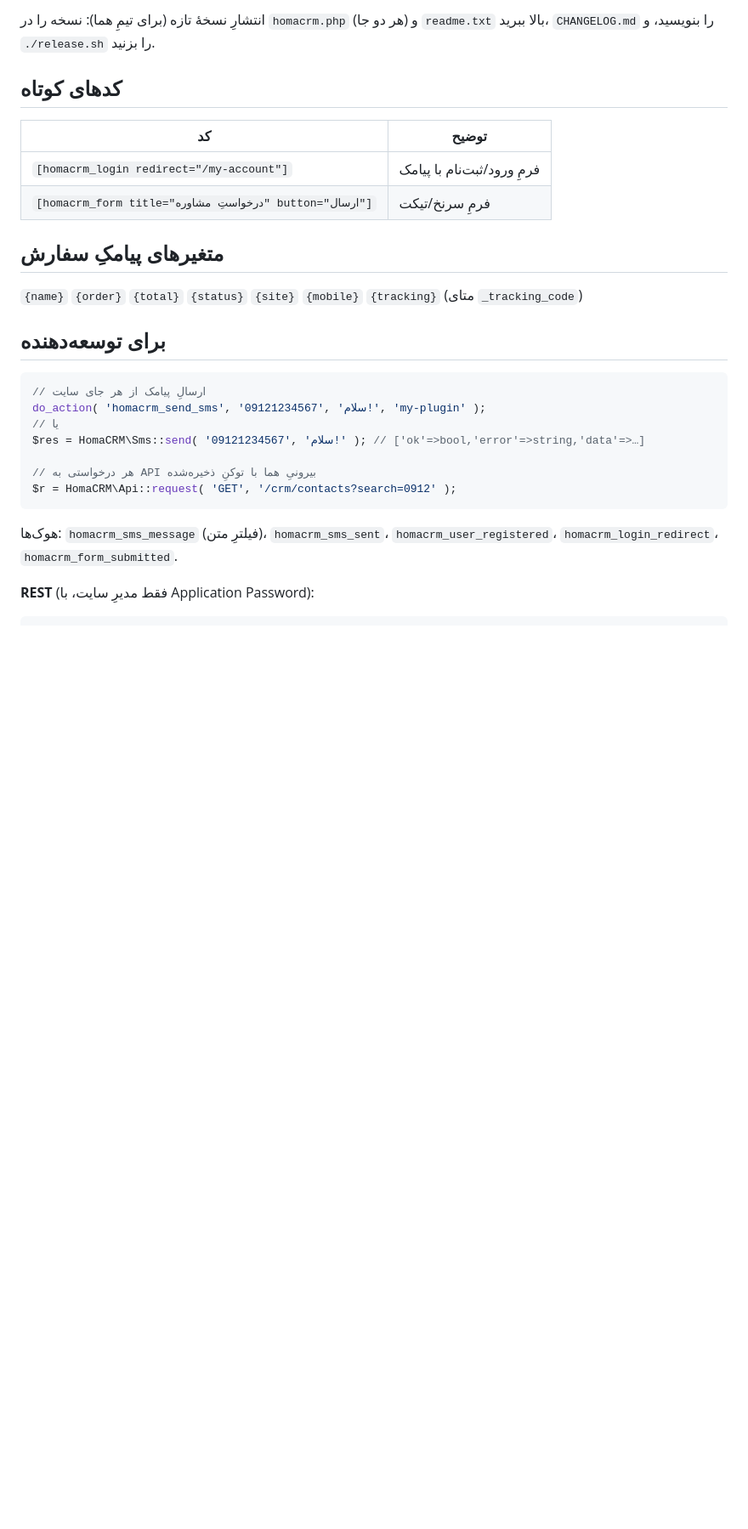
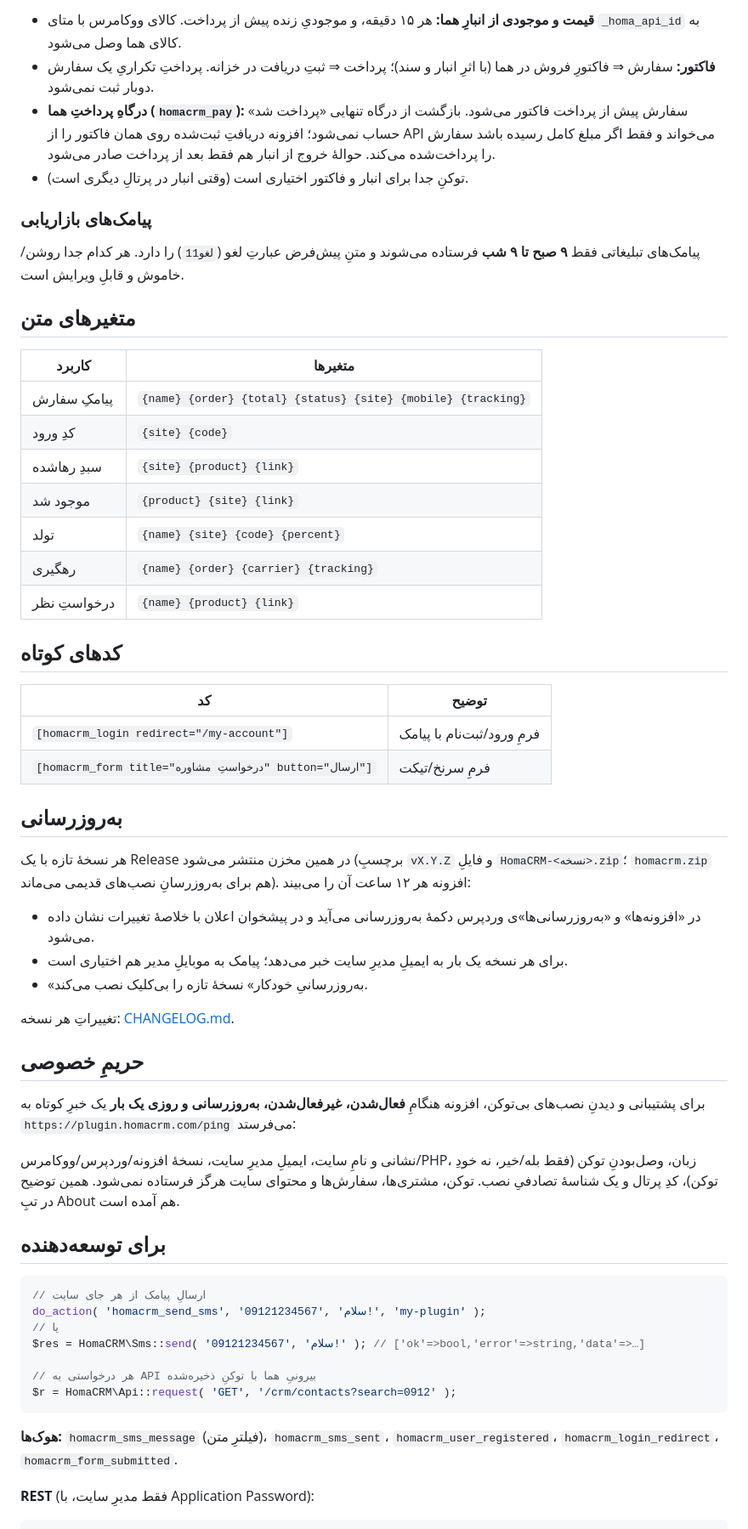
Before and after one commit to Homa-OS/Plugins-HomaCRM, a Markdown page: README.md, the part around one of its changes. Shown at 85% size. Rendered like a GitHub page; blank space fills up the shorter version.

````diff
--- a/README.md
+++ b/README.md
@@ -34,5 +44,24 @@
 
-انتشارِ نسخهٔ تازه (برای تیمِ هما): نسخه را در `homacrm.php` (هر دو جا) و `readme.txt` بالا ببرید، `CHANGELOG.md` را بنویسید، و `./release.sh` را بزنید.
+- **قیمت و موجودی از انبارِ هما:** هر ۱۵ دقیقه، و موجودیِ زنده پیش از پرداخت. کالای ووکامرس با متای `_homa_api_id` به کالای هما وصل می‌شود.
+- **فاکتور:** سفارش ⇒ فاکتورِ فروش در هما (با اثرِ انبار و سند)؛ پرداخت ⇒ ثبتِ دریافت در خزانه. پرداختِ تکراریِ یک سفارش دوبار ثبت نمی‌شود.
+- **درگاهِ پرداختِ هما (`homacrm_pay`):** سفارش پیش از پرداخت فاکتور می‌شود. بازگشت از درگاه تنهایی «پرداخت شد» حساب نمی‌شود؛ افزونه دریافتِ ثبت‌شده روی همان فاکتور را از API می‌خواند و فقط اگر مبلغ کامل رسیده باشد سفارش را پرداخت‌شده می‌کند. حوالهٔ خروج از انبار هم فقط بعد از پرداخت صادر می‌شود.
+- توکنِ جدا برای انبار و فاکتور اختیاری است (وقتی انبار در پرتالِ دیگری است).
+
+### پیامک‌های بازاریابی
+
+پیامک‌های تبلیغاتی فقط **۹ صبح تا ۹ شب** فرستاده می‌شوند و متنِ پیش‌فرض عبارتِ لغو (`لغو11`) را دارد. هر کدام جدا روشن/خاموش و قابلِ ویرایش است.
+
+## متغیرهای متن
+
+| کاربرد | متغیرها |
+|---|---|
+| پیامکِ سفارش | `{name} {order} {total} {status} {site} {mobile} {tracking}` |
+| کدِ ورود | `{site} {code}` |
+| سبدِ رهاشده | `{site} {product} {link}` |
+| موجود شد | `{product} {site} {link}` |
+| تولد | `{name} {site} {code} {percent}` |
+| رهگیری | `{name} {order} {carrier} {tracking}` |
+| درخواستِ نظر | `{name} {product} {link}` |
 
 ## کدهای کوتاه
 
@@ -41,9 +70,21 @@
 | `[homacrm_login redirect="/my-account"]` | فرمِ ورود/ثبت‌نام با پیامک |
 | `[homacrm_form title="درخواستِ مشاوره" button="ارسال"]` | فرمِ سرنخ/تیکت |
 
-## متغیرهای پیامکِ سفارش
+## به‌روزرسانی
 
-`{name}` `{order}` `{total}` `{status}` `{site}` `{mobile}` `{tracking}` (متای `_tracking_code`)
+هر نسخهٔ تازه با یک Release در همین مخزن منتشر می‌شود (برچسبِ `vX.Y.Z` و فایلِ `HomaCRM-<نسخه>.zip`؛ `homacrm.zip` هم برای به‌روزرسانِ نصب‌های قدیمی می‌ماند). افزونه هر ۱۲ ساعت آن را می‌بیند:
+
+- در «افزونه‌ها» و «به‌روزرسانی‌ها»ی وردپرس دکمهٔ به‌روزرسانی می‌آید و در پیشخوان اعلان با خلاصهٔ تغییرات نشان داده می‌شود.
+- برای هر نسخه یک بار به ایمیلِ مدیرِ سایت خبر می‌دهد؛ پیامک به موبایلِ مدیر هم اختیاری است.
+- «به‌روزرسانیِ خودکار» نسخهٔ تازه را بی‌کلیک نصب می‌کند.
+
+تغییراتِ هر نسخه: [CHANGELOG.md](CHANGELOG.md).
+
+## حریمِ خصوصی
+
+برای پشتیبانی و دیدنِ نصب‌های بی‌توکن، افزونه هنگامِ **فعال‌شدن، غیرفعال‌شدن، به‌روزرسانی و روزی یک بار** یک خبرِ کوتاه به `https://plugin.homacrm.com/ping` می‌فرستد:
+
+نشانی و نامِ سایت، ایمیلِ مدیرِ سایت، نسخهٔ افزونه/وردپرس/ووکامرس/PHP، زبان، وصل‌بودنِ توکن (فقط بله/خیر، نه خودِ توکن)، کدِ پرتال و یک شناسهٔ تصادفیِ نصب. توکن، مشتری‌ها، سفارش‌ها و محتوای سایت هرگز فرستاده نمی‌شود. همین توضیح در تبِ About هم آمده است.
 
 ## برای توسعه‌دهنده
 
@@ -57,7 +98,7 @@ $res = HomaCRM\Sms::send( '09121234567', 'سلام!' ); // ['ok'=>bool,'error'=>
 $r = HomaCRM\Api::request( 'GET', '/crm/contacts?search=0912' );
 ```
 
-هوک‌ها: `homacrm_sms_message` (فیلترِ متن)، `homacrm_sms_sent`، `homacrm_user_registered`، `homacrm_login_redirect`، `homacrm_form_submitted`.
+**هوک‌ها:** `homacrm_sms_message` (فیلترِ متن)، `homacrm_sms_sent`، `homacrm_user_registered`، `homacrm_login_redirect`، `homacrm_form_submitted`.
 
 **REST** (فقط مدیرِ سایت، با Application Password):
 
````
Also changed, not shown: other parts of README.md (+56 -30 lines).
